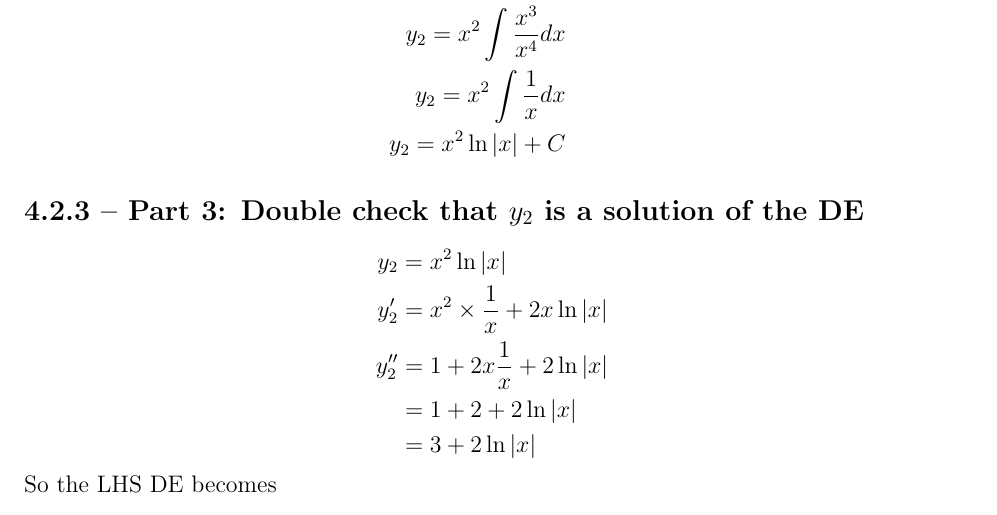
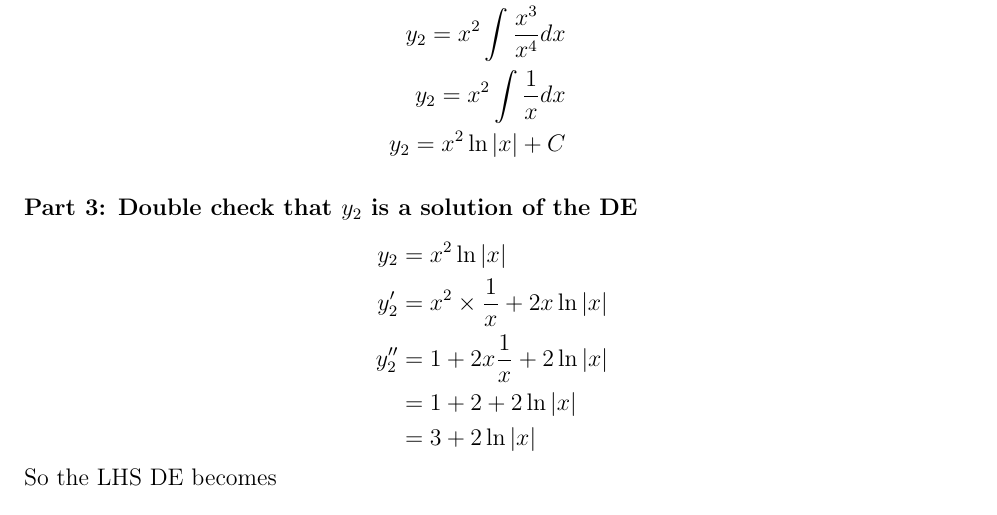
Before and after one commit to lwashington3/math252, a LaTeX document (src/notes/9-13-2023.tex): part of page 4 of 5, cut so that both start at the same text. Compiled offline with pdfLaTeX.

Commit message:
Corrected mistakes within notes.

```diff
--- a/src/notes/9-13-2023.tex
+++ b/src/notes/9-13-2023.tex
@@ -111,7 +111,7 @@ Find a linearly independent solution $y_{2}(x)$.
 \end{aligned}
 \end{equation*}
 
-\subsection{Part 3: Double check that $y_{2}$ is a solution of the DE}
+\subsubsection{Part 3: Double check that $y_{2}$ is a solution of the DE}
 \begin{equation*}
 \begin{aligned}
 	y_{2} &= x^{2}\ln|x|\\
```
Also changed, not shown: out/notes/9-13-2023.pdf, out/notes/notes.pdf.
